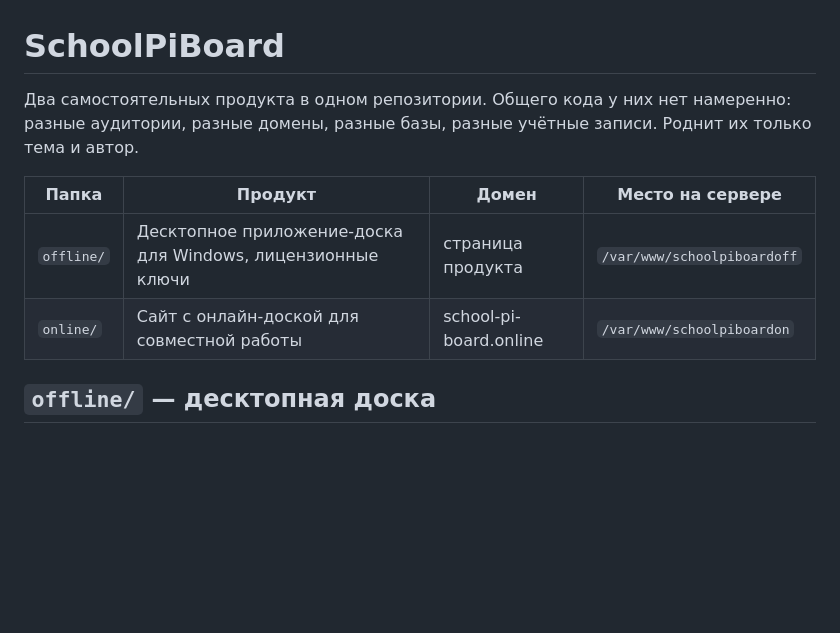
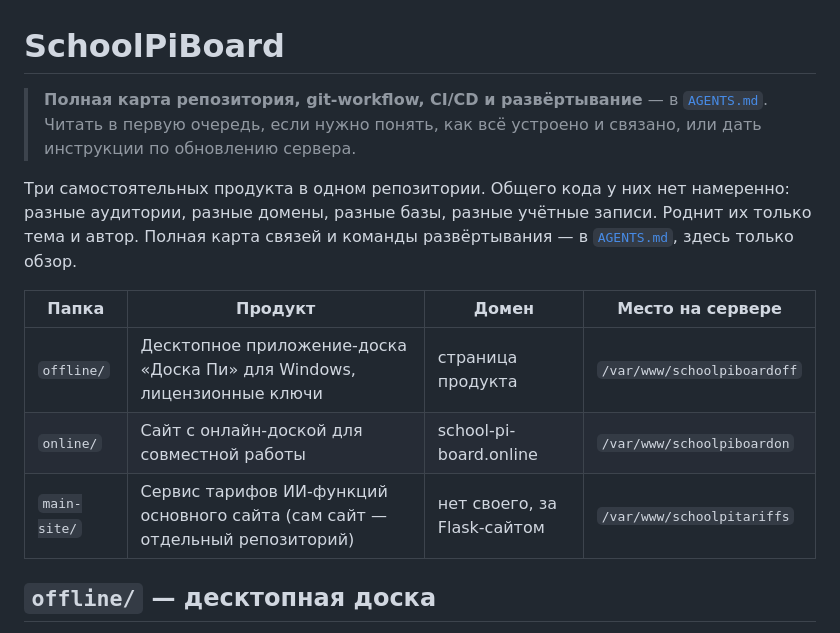
Before and after one commit to pootymoty/SchoolPiBoard, a Markdown page: README.md, the part around one of its changes. Rendered like a GitHub page; blank space fills up the shorter version.

```diff
--- a/README.md
+++ b/README.md
@@ -1,13 +1,19 @@
 # SchoolPiBoard
 
-Два самостоятельных продукта в одном репозитории. Общего кода у них нет
+> **Полная карта репозитория, git-workflow, CI/CD и развёртывание** —
+> в [`AGENTS.md`](AGENTS.md). Читать в первую очередь, если нужно понять,
+> как всё устроено и связано, или дать инструкции по обновлению сервера.
+
+Три самостоятельных продукта в одном репозитории. Общего кода у них нет
 намеренно: разные аудитории, разные домены, разные базы, разные учётные
-записи. Роднит их только тема и автор.
+записи. Роднит их только тема и автор. Полная карта связей и команды
+развёртывания — в [`AGENTS.md`](AGENTS.md), здесь только обзор.
 
 | Папка | Продукт | Домен | Место на сервере |
 |---|---|---|---|
-| `offline/` | Десктопное приложение-доска для Windows, лицензионные ключи | страница продукта | `/var/www/schoolpiboardoff` |
+| `offline/` | Десктопное приложение-доска «Доска Пи» для Windows, лицензионные ключи | страница продукта | `/var/www/schoolpiboardoff` |
 | `online/` | Сайт с онлайн-доской для совместной работы | school-pi-board.online | `/var/www/schoolpiboardon` |
+| `main-site/` | Сервис тарифов ИИ-функций основного сайта (сам сайт — отдельный репозиторий) | нет своего, за Flask-сайтом | `/var/www/schoolpitariffs` |
 
 ## `offline/` — десктопная доска
 
```
Also changed, not shown: other parts of README.md (+32 -15 lines), AGENTS.md (added, +361 -0 lines), CLAUDE.md (added, +6 -0 lines).
